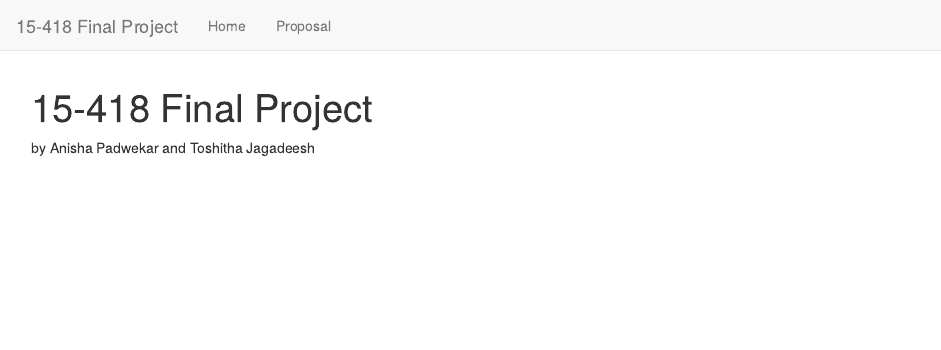
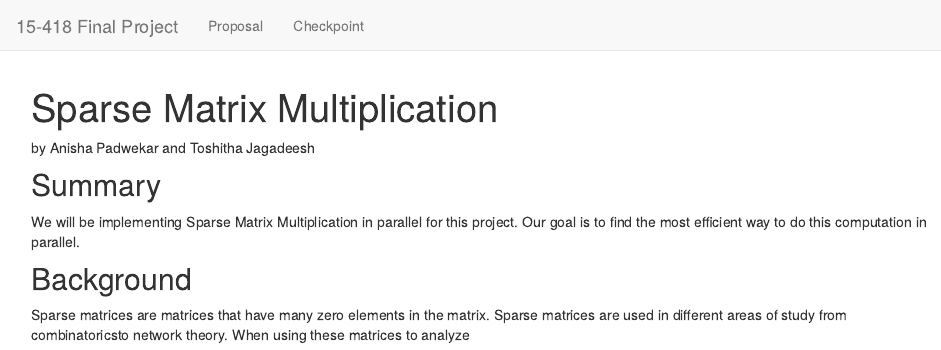
Before and after one commit to toshitha/Parallel-Project, an R Markdown document (index.Rmd): the page in a window 1100 px wide, from its top. Rendered offline with R 4.5, knitr and Pandoc, with nearby package versions.

Commit message:
My first website commit. The begining of greatness

```diff
--- a/_site.yml
+++ b/_site.yml
@@ -3,7 +3,7 @@ output_dir: "."
 navbar:
   title: "15-418 Final Project"
   left:
-    - text: "Home"
+    - text: "Proposal"
       href: index.html
-    - text: "Proposal"
+    - text: "Checkpoint"
       href: about.html
--- a/index.Rmd
+++ b/index.Rmd
@@ -1,5 +1,11 @@
 ---
-title: "15-418 Final Project"
+title: "Sparse Matrix Multiplication"
 ---
 
 by Anisha Padwekar and Toshitha Jagadeesh
+
+## Summary
+We will be implementing Sparse Matrix Multiplication in parallel for this project. Our goal is to find the most efficient way to do this computation in parallel.
+
+## Background
+Sparse matrices are matrices that have many zero elements in the matrix. Sparse matrices are used in different areas of study from combinatoricsto network theory. When using these matrices to analyze
```
Also changed, not shown: about.Rmd (+6 -1 lines), README.html, about.html, index.html.
